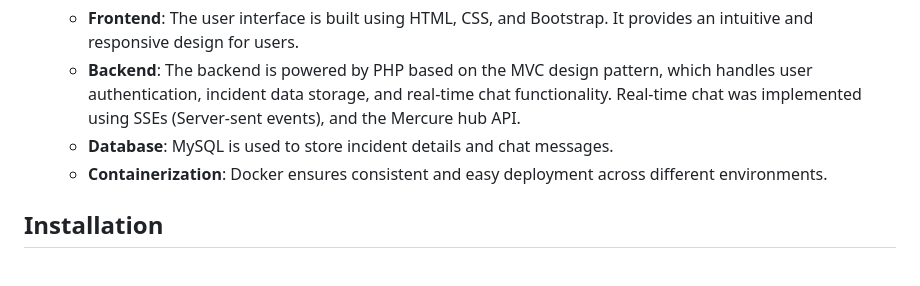
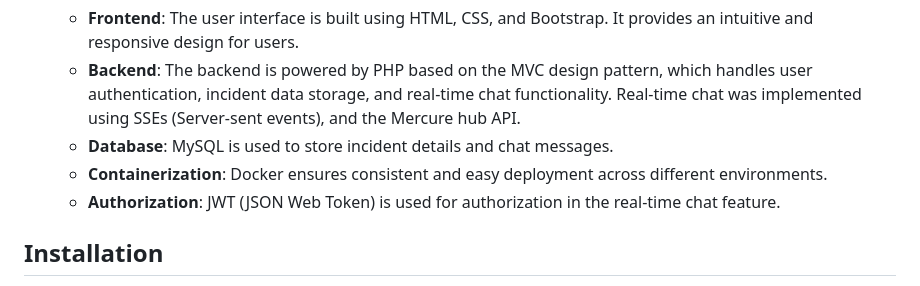
Before and after one commit to IlyasIsHere/Incident-Management-SQLI, a Markdown page: README.md, the part around the change. Drawn GitHub-style.

```diff
--- a/README.md
+++ b/README.md
@@ -15,6 +15,7 @@ This repository contains the codebase for an **incident management web applicati
    - **Backend**: The backend is powered by PHP based on the MVC design pattern, which handles user authentication, incident data storage, and real-time chat functionality. Real-time chat was implemented using SSEs (Server-sent events), and the Mercure hub API.
    - **Database**: MySQL is used to store incident details and chat messages.
    - **Containerization**: Docker ensures consistent and easy deployment across different environments.
+   - **Authorization**: JWT (JSON Web Token) is used for authorization in the real-time chat feature.
 
 ## Installation
 
```
